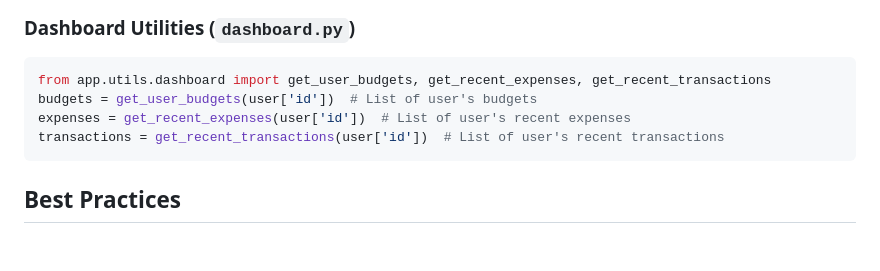
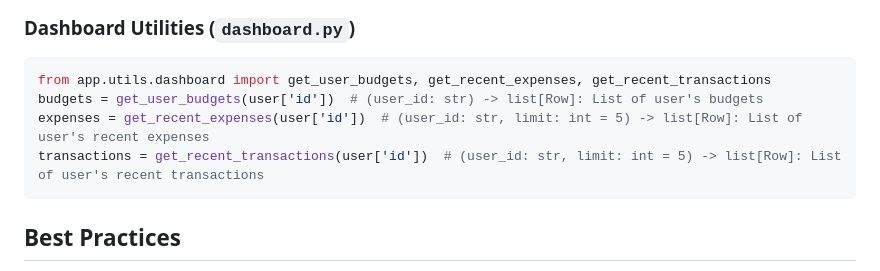
Before and after one commit to gagradebnath/FinTech, a Markdown page: app/utils/README.md, the part around one of its changes. Rendered like a GitHub page; blank space fills up the shorter version.

Commit message:
readme utils updated

````diff
--- a/app/utils/README.md
+++ b/app/utils/README.md
@@ -161,9 +162,9 @@ success, err = add_fraud_report(reporter_id, reported_user_id, reason)  # Report
 ### Dashboard Utilities (`dashboard.py`)
 ```python
 from app.utils.dashboard import get_user_budgets, get_recent_expenses, get_recent_transactions
-budgets = get_user_budgets(user['id'])  # List of user's budgets
-expenses = get_recent_expenses(user['id'])  # List of user's recent expenses
-transactions = get_recent_transactions(user['id'])  # List of user's recent transactions
+budgets = get_user_budgets(user['id'])  # (user_id: str) -> list[Row]: List of user's budgets
+expenses = get_recent_expenses(user['id'])  # (user_id: str, limit: int = 5) -> list[Row]: List of user's recent expenses
+transactions = get_recent_transactions(user['id'])  # (user_id: str, limit: int = 5) -> list[Row]: List of user's recent transactions
 ```
 
 ## Best Practices
````
Also changed, not shown: other parts of app/utils/README.md (+52 -51 lines).
